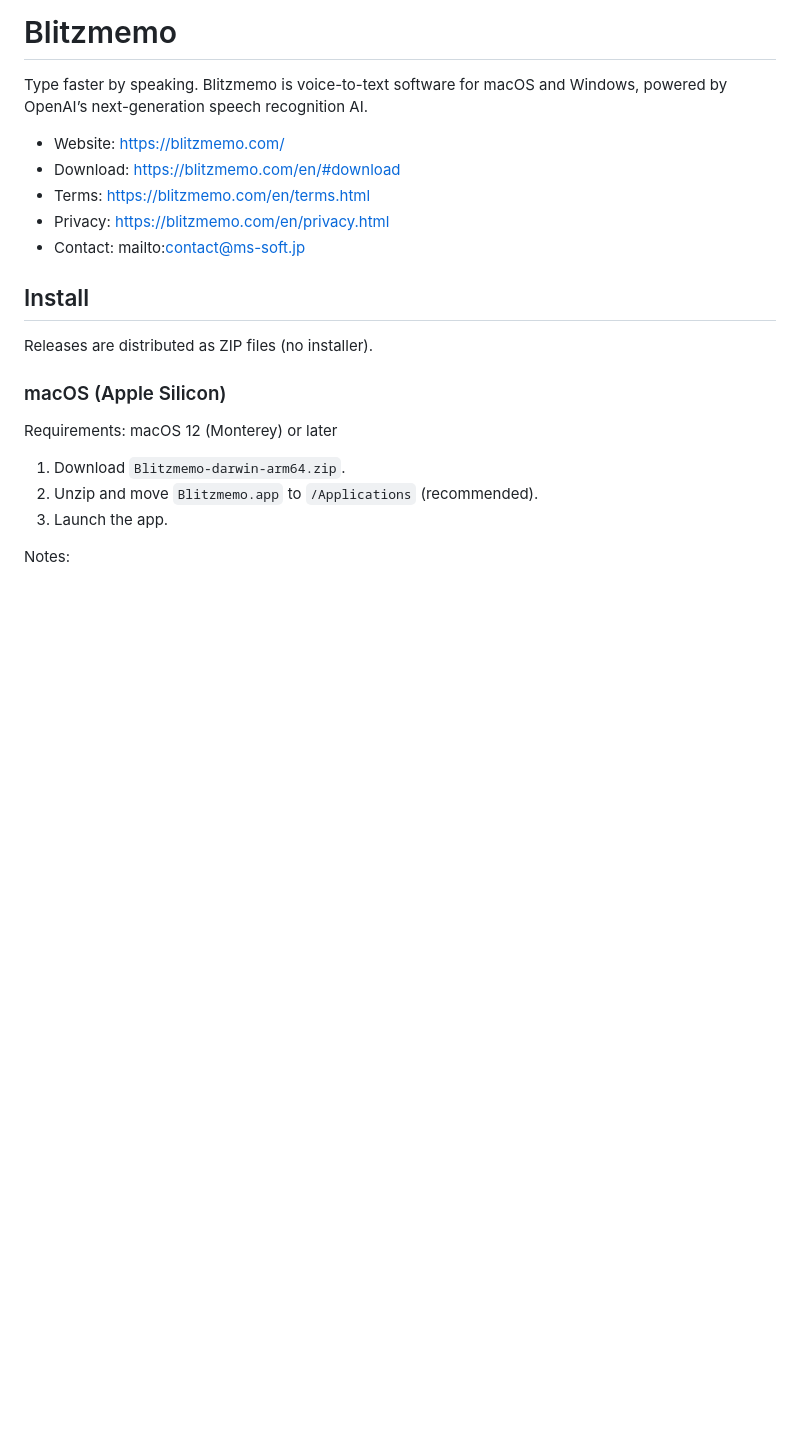
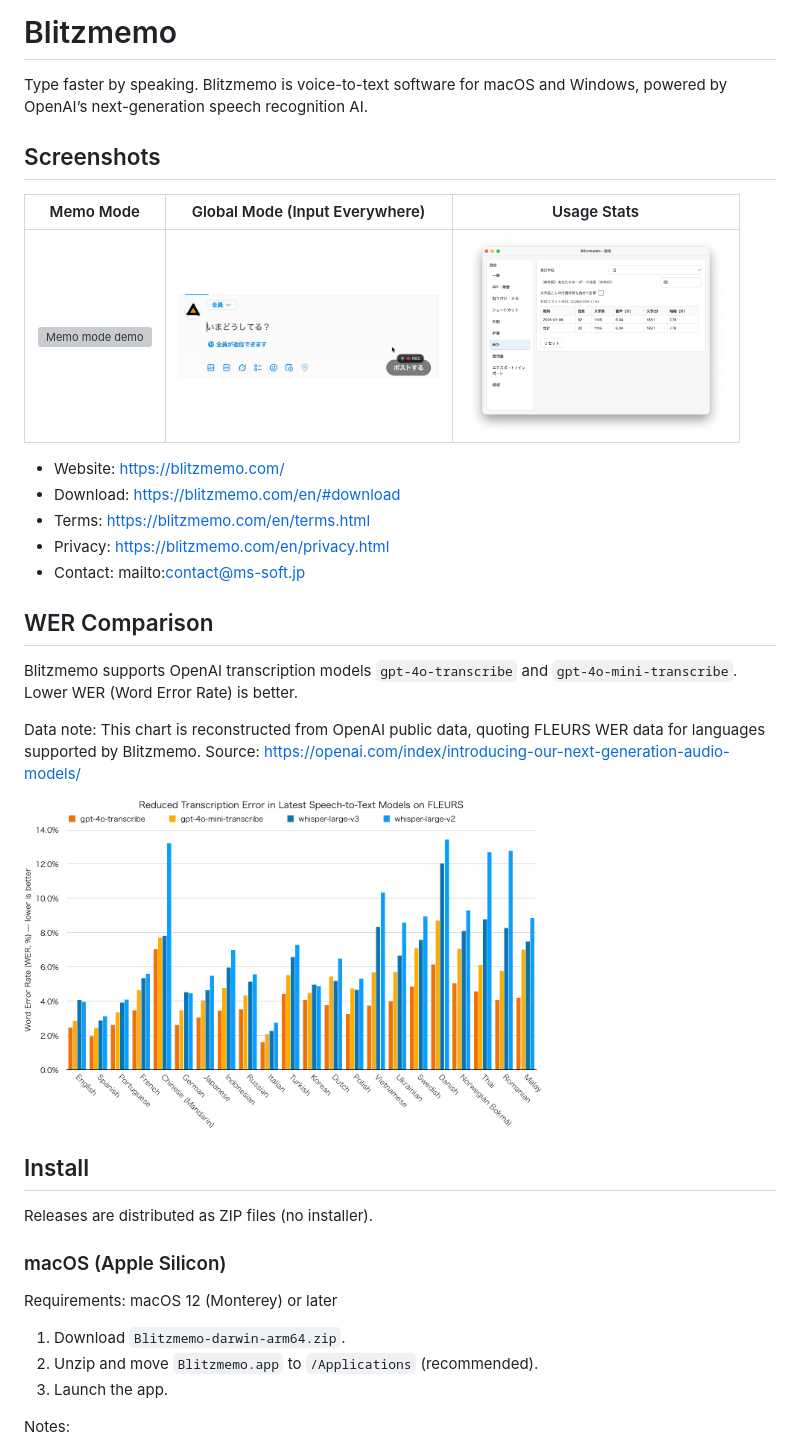
Before and after one commit to mssoftjp/Blitzmemo, a Markdown page: README.md, the part around the change. GitHub-like rendering; pictures changed too: docs/assets/shortcut-input-demo-ja.gif (added), docs/assets/usage-stats-ja.png (added), docs/assets/wer-comparison.png (added); blank space fills up the shorter version; grey boxes are pictures that could not be loaded.

Commit message:
Improve README screenshots and WER attribution (#1)
Co-authored-by: mssoftjp <mssoftjp@users.noreply.github.com>

```diff
--- a/README.md
+++ b/README.md
@@ -1,12 +1,26 @@
 # Blitzmemo
 
 Type faster by speaking. Blitzmemo is voice-to-text software for macOS and Windows, powered by OpenAI’s next-generation speech recognition AI.
+
+## Screenshots
+
+| Memo Mode | Global Mode (Input Everywhere) | Usage Stats |
+| --- | --- | --- |
+| <img src="docs/assets/hero-input-demo-ja.gif" alt="Memo mode demo" width="260"> | <img src="docs/assets/shortcut-input-demo-ja.gif" alt="Global mode (input everywhere) demo" width="260"> | <img src="docs/assets/usage-stats-ja.png" alt="Usage stats screenshot" width="260"> |
 
 - Website: https://blitzmemo.com/
 - Download: https://blitzmemo.com/en/#download
 - Terms: https://blitzmemo.com/en/terms.html
 - Privacy: https://blitzmemo.com/en/privacy.html
 - Contact: mailto:contact@ms-soft.jp
+
+## WER Comparison
+
+Blitzmemo supports OpenAI transcription models `gpt-4o-transcribe` and `gpt-4o-mini-transcribe`. Lower WER (Word Error Rate) is better.
+
+Data note: This chart is reconstructed from OpenAI public data, quoting FLEURS WER data for languages supported by Blitzmemo. Source: https://openai.com/index/introducing-our-next-generation-audio-models/
+
+<img src="docs/assets/wer-comparison.png" alt="WER comparison chart" width="520">
 
 ## Install
 
```
Also changed, not shown: 1 other file.
